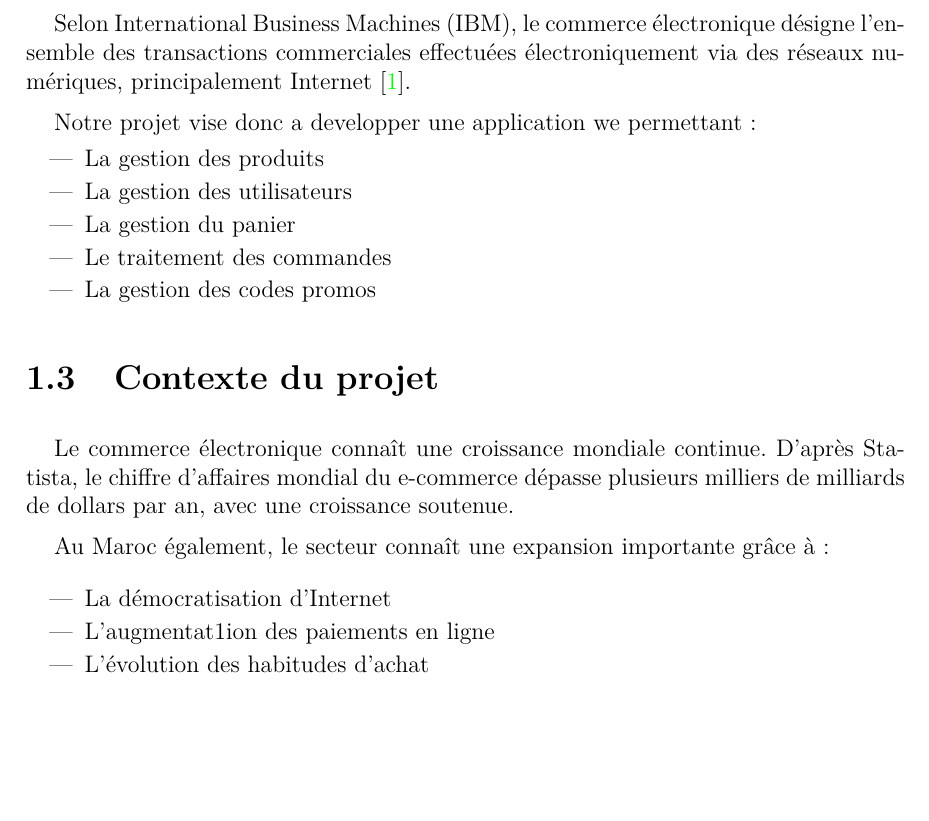
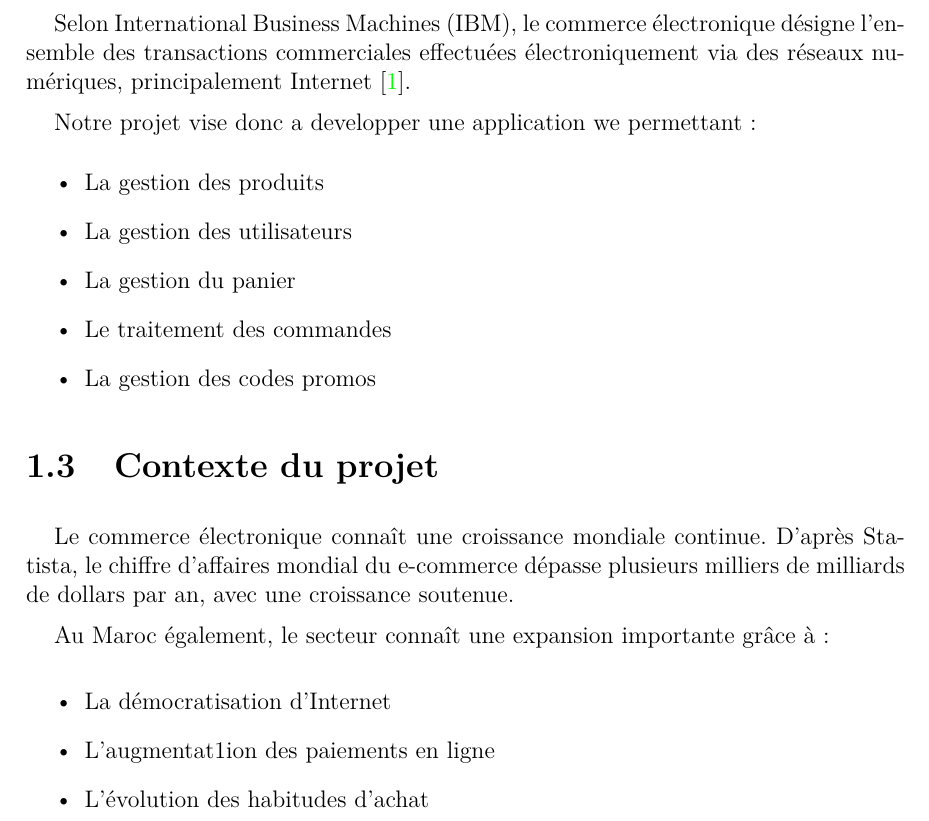
Before and after one commit to Hajarelb/rapport_ecommerce_latex, a LaTeX thesis (main.tex): part of page 13 of 28, cut so that both start at the same text, the shorter picture padded with empty space. Compiled offline with pdfLaTeX.

Commit message:
hopefully a fix

```diff
--- a/main.tex
+++ b/main.tex
@@ -1,7 +1,7 @@
 \documentclass[a4paper,12pt]{report}
 \usepackage[utf8]{inputenc}
 \usepackage[T1]{fontenc}
-\usepackage[french]{babel}
+\usepackage[french,provide=*]{babel}
 \usepackage{geometry}
 \usepackage{graphicx}
 \usepackage{float}
```
Also changed, not shown: 18 other files.
